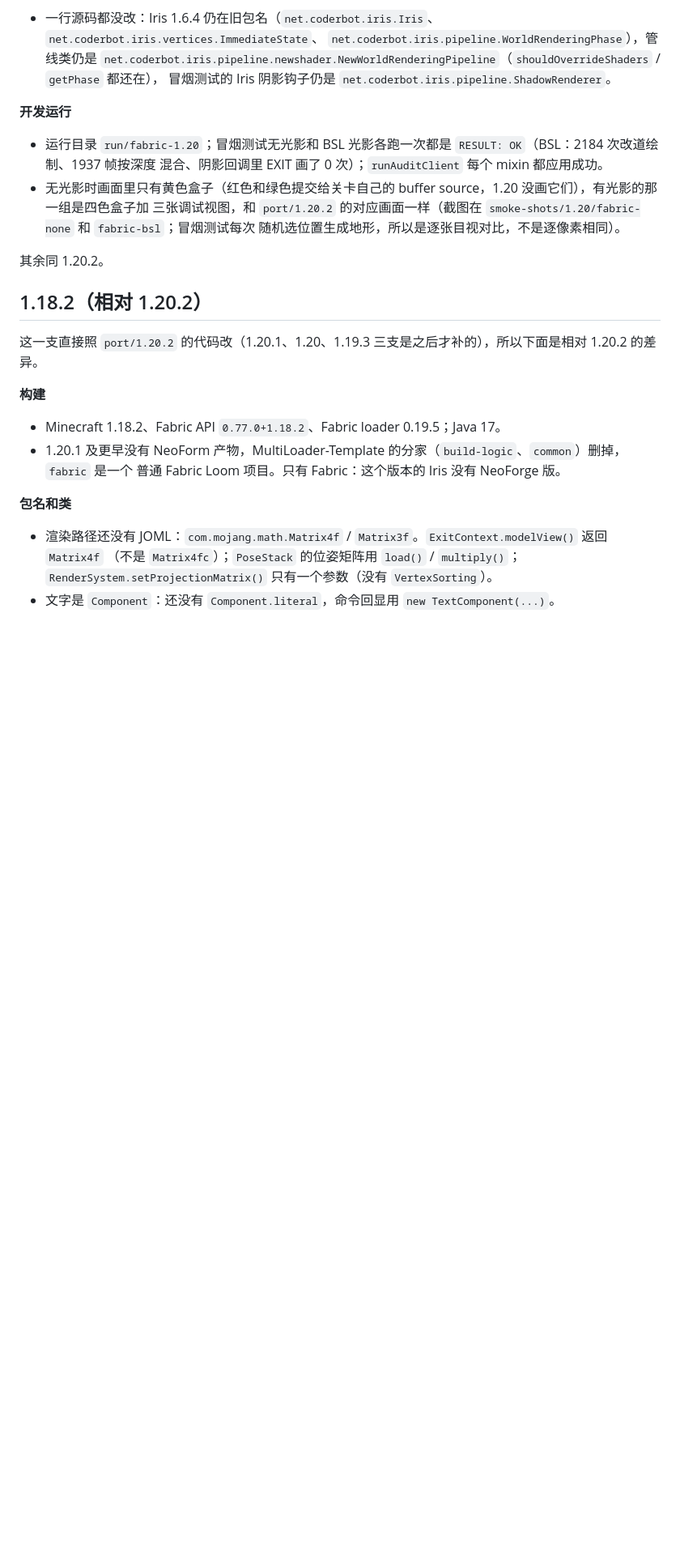
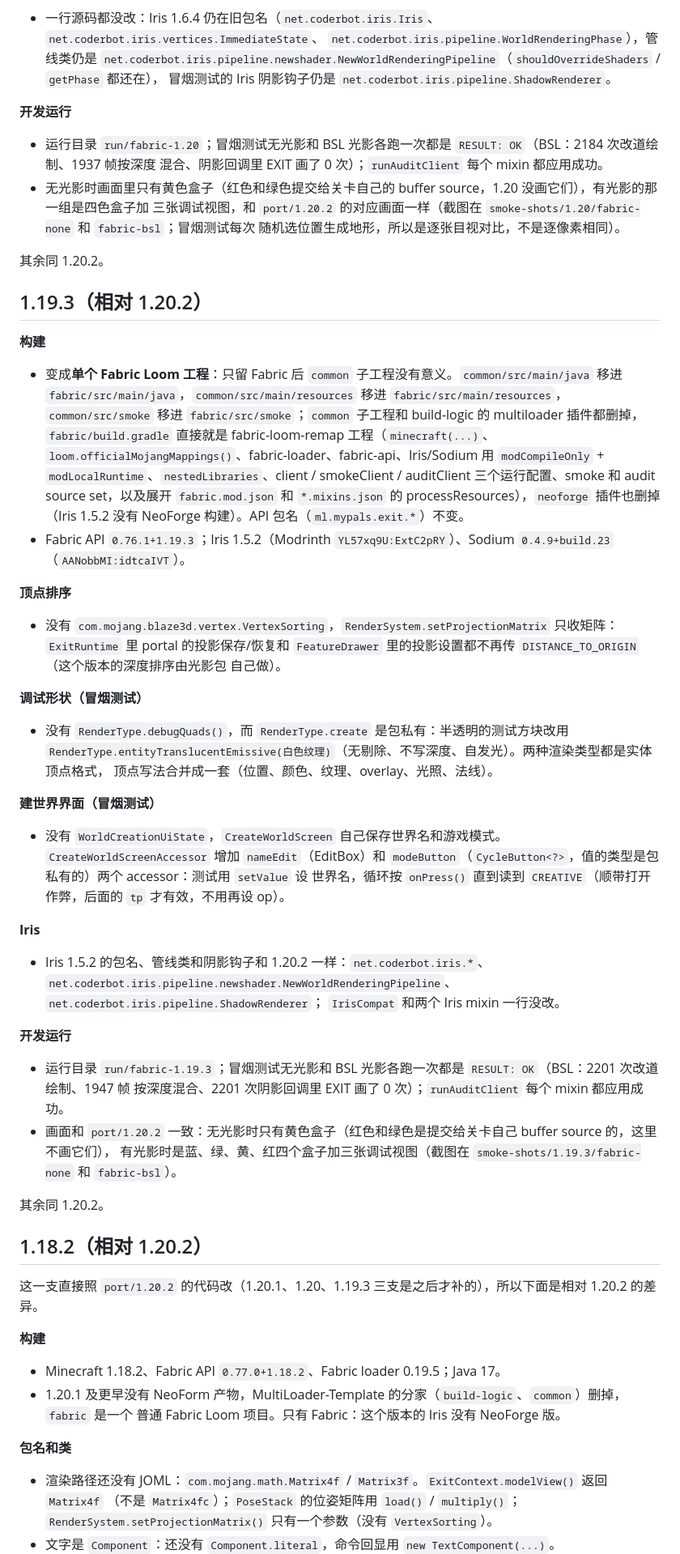
Before and after one commit to Shader-Escape/emergency-exit, a Markdown page: ChangeLog.md, the part around one of its changes. Shown at 81% size. GitHub-like rendering; blank space fills up the shorter version.

Commit message:
ChangeLog: 1.19.3 (relative to 1.20.2)

```diff
--- a/ChangeLog.md
+++ b/ChangeLog.md
@@ -297,6 +298,48 @@ EXIT 每个 Minecraft 版本一个 git 分支，分支里只有该版本的代
 
 其余同 1.20.2。
 
+## 1.19.3（相对 1.20.2）
+
+**构建**
+- 变成**单个 Fabric Loom 工程**：只留 Fabric 后 `common` 子工程没有意义。`common/src/main/java` 移进
+  `fabric/src/main/java`，`common/src/main/resources` 移进 `fabric/src/main/resources`，`common/src/smoke` 移进
+  `fabric/src/smoke`；`common` 子工程和 build-logic 的 multiloader 插件都删掉，`fabric/build.gradle` 直接就是
+  fabric-loom-remap 工程（`minecraft(...)`、`loom.officialMojangMappings()`、fabric-loader、fabric-api、Iris/Sodium 用
+  `modCompileOnly` + `modLocalRuntime`、`nestedLibraries`、client / smokeClient / auditClient 三个运行配置、smoke 和
+  audit source set，以及展开 `fabric.mod.json` 和 `*.mixins.json` 的 processResources），`neoforge` 插件也删掉（Iris 1.5.2
+  没有 NeoForge 构建）。API 包名（`ml.mypals.exit.*`）不变。
+- Fabric API `0.76.1+1.19.3`；Iris 1.5.2（Modrinth `YL57xq9U:ExtC2pRY`）、Sodium `0.4.9+build.23`
+  （`AANobbMI:idtcaIVT`）。
+
+**顶点排序**
+- 没有 `com.mojang.blaze3d.vertex.VertexSorting`，`RenderSystem.setProjectionMatrix` 只收矩阵：`ExitRuntime` 里
+  portal 的投影保存/恢复和 `FeatureDrawer` 里的投影设置都不再传 `DISTANCE_TO_ORIGIN`（这个版本的深度排序由光影包
+  自己做）。
+
+**调试形状（冒烟测试）**
+- 没有 `RenderType.debugQuads()`，而 `RenderType.create` 是包私有：半透明的测试方块改用
+  `RenderType.entityTranslucentEmissive(白色纹理)`（无剔除、不写深度、自发光）。两种渲染类型都是实体顶点格式，
+  顶点写法合并成一套（位置、颜色、纹理、overlay、光照、法线）。
+
+**建世界界面（冒烟测试）**
+- 没有 `WorldCreationUiState`，`CreateWorldScreen` 自己保存世界名和游戏模式。`CreateWorldScreenAccessor` 增加
+  `nameEdit`（EditBox）和 `modeButton`（`CycleButton<?>`，值的类型是包私有的）两个 accessor：测试用 `setValue` 设
+  世界名，循环按 `onPress()` 直到读到 `CREATIVE`（顺带打开作弊，后面的 `tp` 才有效，不用再设 op）。
+
+**Iris**
+- Iris 1.5.2 的包名、管线类和阴影钩子和 1.20.2 一样：`net.coderbot.iris.*`、
+  `net.coderbot.iris.pipeline.newshader.NewWorldRenderingPipeline`、`net.coderbot.iris.pipeline.ShadowRenderer`；
+  `IrisCompat` 和两个 Iris mixin 一行没改。
+
+**开发运行**
+- 运行目录 `run/fabric-1.19.3`；冒烟测试无光影和 BSL 光影各跑一次都是 `RESULT: OK`（BSL：2201 次改道绘制、1947 帧
+  按深度混合、2201 次阴影回调里 EXIT 画了 0 次）；`runAuditClient` 每个 mixin 都应用成功。
+- 画面和 `port/1.20.2` 一致：无光影时只有黄色盒子（红色和绿色是提交给关卡自己 buffer source 的，这里不画它们），
+  有光影时是蓝、绿、黄、红四个盒子加三张调试视图（截图在 `smoke-shots/1.19.3/fabric-none` 和 `fabric-bsl`）。
+
+其余同 1.20.2。
+
+
 ## 1.18.2（相对 1.20.2）
 
 这一支直接照 `port/1.20.2` 的代码改（1.20.1、1.20、1.19.3 三支是之后才补的），所以下面是相对 1.20.2 的差异。
```
Also changed, not shown: other parts of ChangeLog.md (+1 -0 lines).
